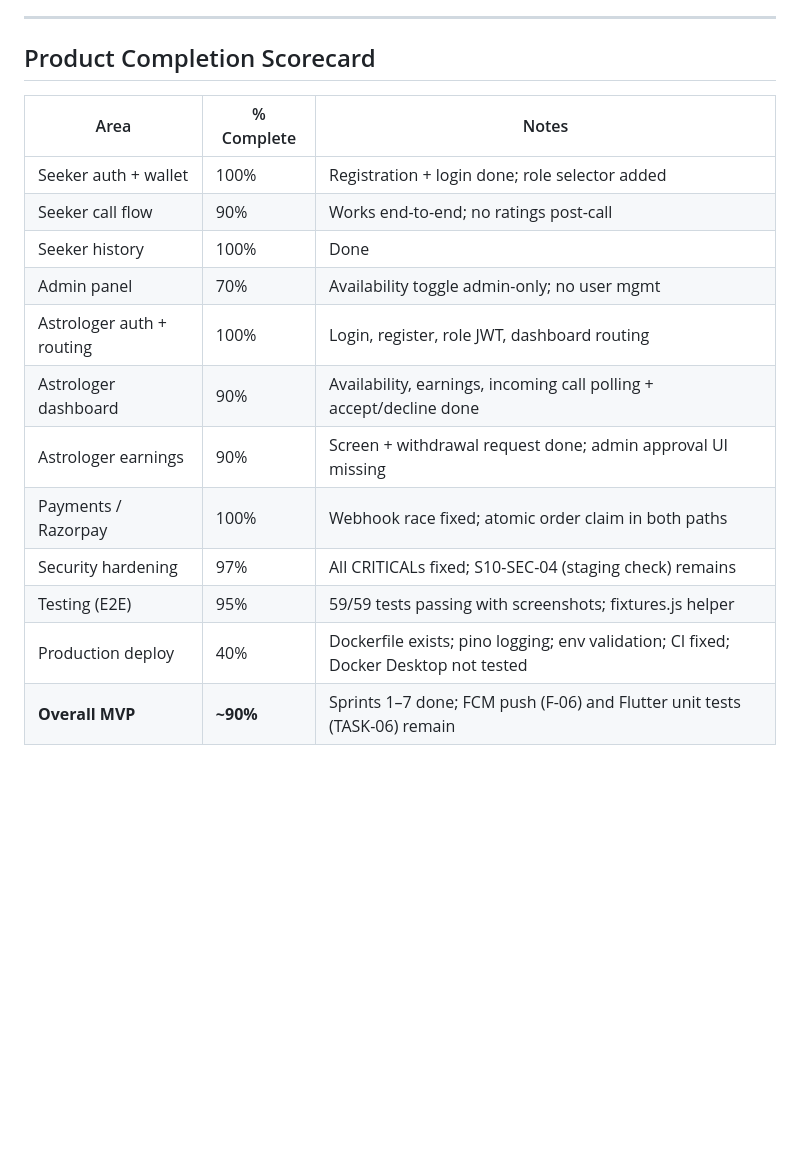
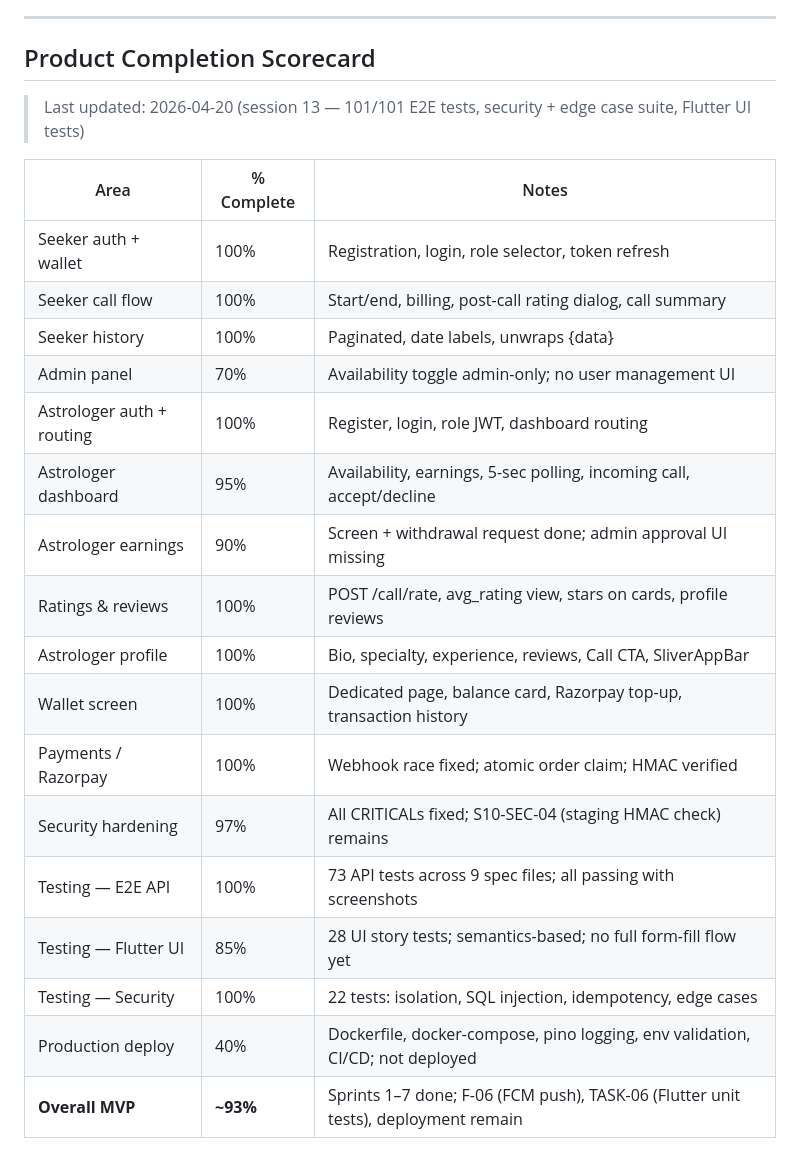
Before and after one commit to vishalhalbe/vedic-caller, a Markdown page: TASKS.md, the part around the change. Rendered like a GitHub page; blank space fills up the shorter version.

```diff
--- a/TASKS.md
+++ b/TASKS.md
@@ -432,17 +432,24 @@ Covers: F-12
 
 ## Product Completion Scorecard
 
+> Last updated: 2026-04-20 (session 13 — 101/101 E2E tests, security + edge case suite, Flutter UI tests)
+
 | Area | % Complete | Notes |
 |------|-----------|-------|
-| Seeker auth + wallet | 100% | Registration + login done; role selector added |
-| Seeker call flow | 90% | Works end-to-end; no ratings post-call |
-| Seeker history | 100% | Done |
-| Admin panel | 70% | Availability toggle admin-only; no user mgmt |
-| Astrologer auth + routing | 100% | Login, register, role JWT, dashboard routing |
-| Astrologer dashboard | 90% | Availability, earnings, incoming call polling + accept/decline done |
+| Seeker auth + wallet | 100% | Registration, login, role selector, token refresh |
+| Seeker call flow | 100% | Start/end, billing, post-call rating dialog, call summary |
+| Seeker history | 100% | Paginated, date labels, unwraps {data} |
+| Admin panel | 70% | Availability toggle admin-only; no user management UI |
+| Astrologer auth + routing | 100% | Register, login, role JWT, dashboard routing |
+| Astrologer dashboard | 95% | Availability, earnings, 5-sec polling, incoming call, accept/decline |
 | Astrologer earnings | 90% | Screen + withdrawal request done; admin approval UI missing |
-| Payments / Razorpay | 100% | Webhook race fixed; atomic order claim in both paths |
-| Security hardening | 97% | All CRITICALs fixed; S10-SEC-04 (staging check) remains |
-| Testing (E2E) | 95% | 59/59 tests passing with screenshots; fixtures.js helper |
-| Production deploy | 40% | Dockerfile exists; pino logging; env validation; CI fixed; Docker Desktop not tested |
-| **Overall MVP** | **~90%** | Sprints 1–7 done; FCM push (F-06) and Flutter unit tests (TASK-06) remain |
+| Ratings & reviews | 100% | POST /call/rate, avg_rating view, stars on cards, profile reviews |
+| Astrologer profile | 100% | Bio, specialty, experience, reviews, Call CTA, SliverAppBar |
+| Wallet screen | 100% | Dedicated page, balance card, Razorpay top-up, transaction history |
+| Payments / Razorpay | 100% | Webhook race fixed; atomic order claim; HMAC verified |
+| Security hardening | 97% | All CRITICALs fixed; S10-SEC-04 (staging HMAC check) remains |
+| Testing — E2E API | 100% | 73 API tests across 9 spec files; all passing with screenshots |
+| Testing — Flutter UI | 85% | 28 UI story tests; semantics-based; no full form-fill flow yet |
+| Testing — Security | 100% | 22 tests: isolation, SQL injection, idempotency, edge cases |
+| Production deploy | 40% | Dockerfile, docker-compose, pino logging, env validation, CI/CD; not deployed |
+| **Overall MVP** | **~93%** | Sprints 1–7 done; F-06 (FCM push), TASK-06 (Flutter unit tests), deployment remain |
```
Also changed, not shown: SKILL.md (+44 -25 lines), STATUS.md (added, +343 -0 lines).
